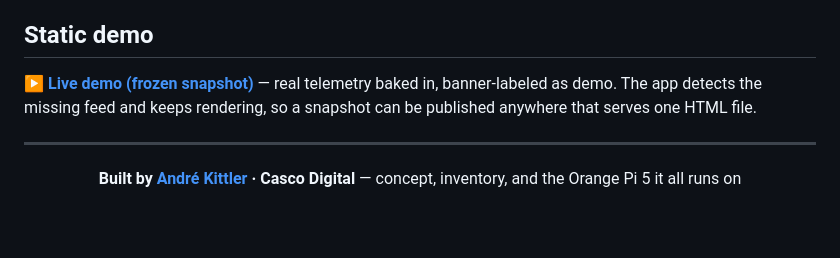
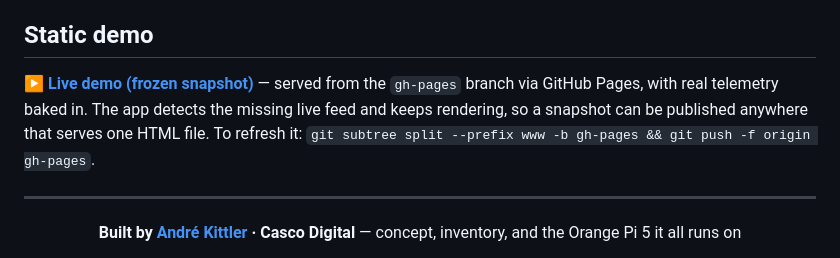
Before and after one commit to cascodigital/kittlerverse, a Markdown page: README.md, the part around the change. GitHub-like rendering; blank space fills up the shorter version.

Commit message:
README: demo link now points to GitHub Pages
Co-Authored-By: Claude Fable 5 <noreply@anthropic.com>

```diff
--- a/README.md
+++ b/README.md
@@ -83,7 +83,7 @@ Then make it yours: edit the `RINGS` inventory at the top of `www/index.html`
 
 ## Static demo
 
-**[▶ Live demo (frozen snapshot)](https://claude.ai/code/artifact/bc6832c1-6b84-4cbe-abeb-47d51b8bff7d)** — real telemetry baked in, banner-labeled as demo. The app detects the missing feed and keeps rendering, so a snapshot can be published anywhere that serves one HTML file.
+**[▶ Live demo (frozen snapshot)](https://cascodigital.github.io/kittlerverse/)** — served from the `gh-pages` branch via GitHub Pages, with real telemetry baked in. The app detects the missing live feed and keeps rendering, so a snapshot can be published anywhere that serves one HTML file. To refresh it: `git subtree split --prefix www -b gh-pages && git push -f origin gh-pages`.
 
 ---
 
```
